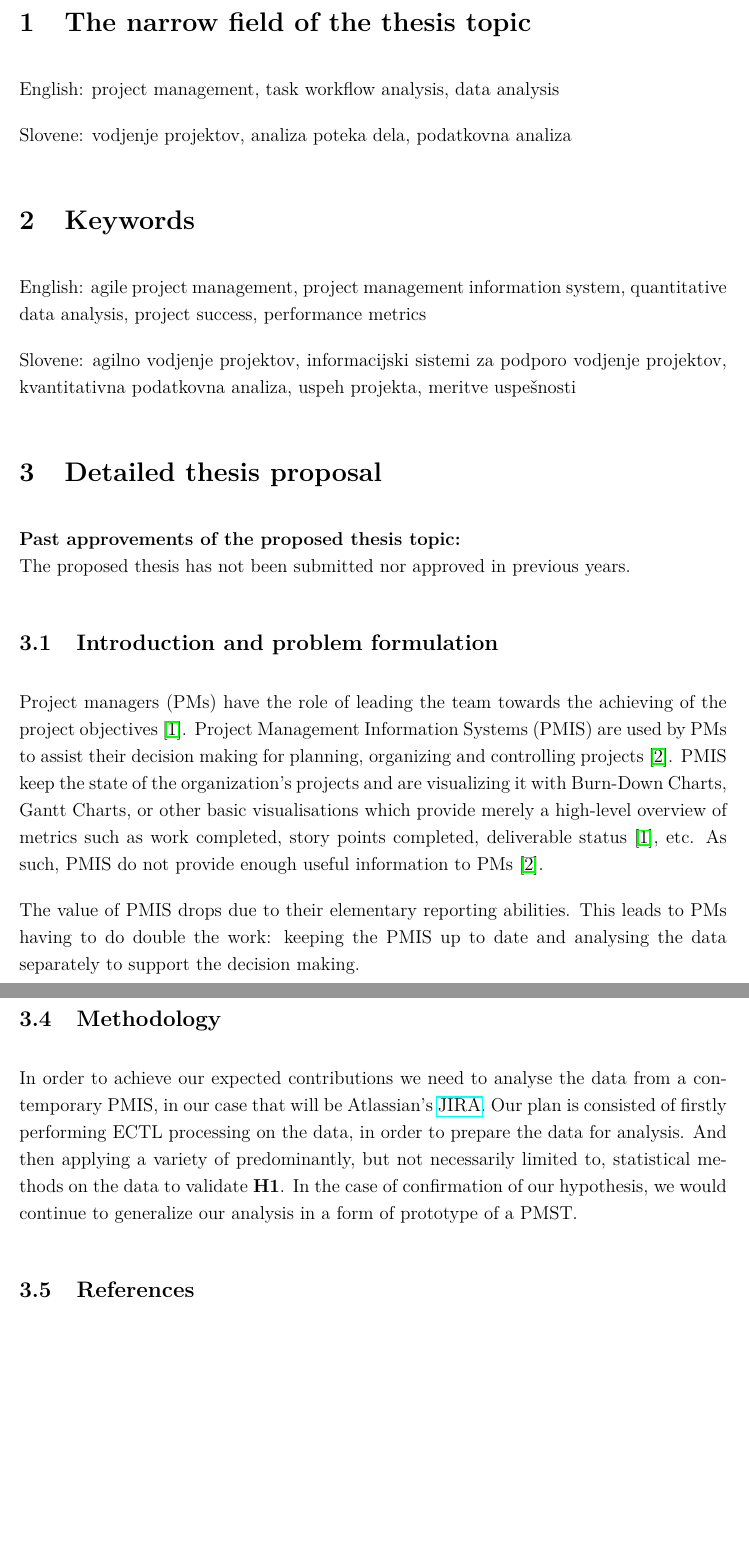
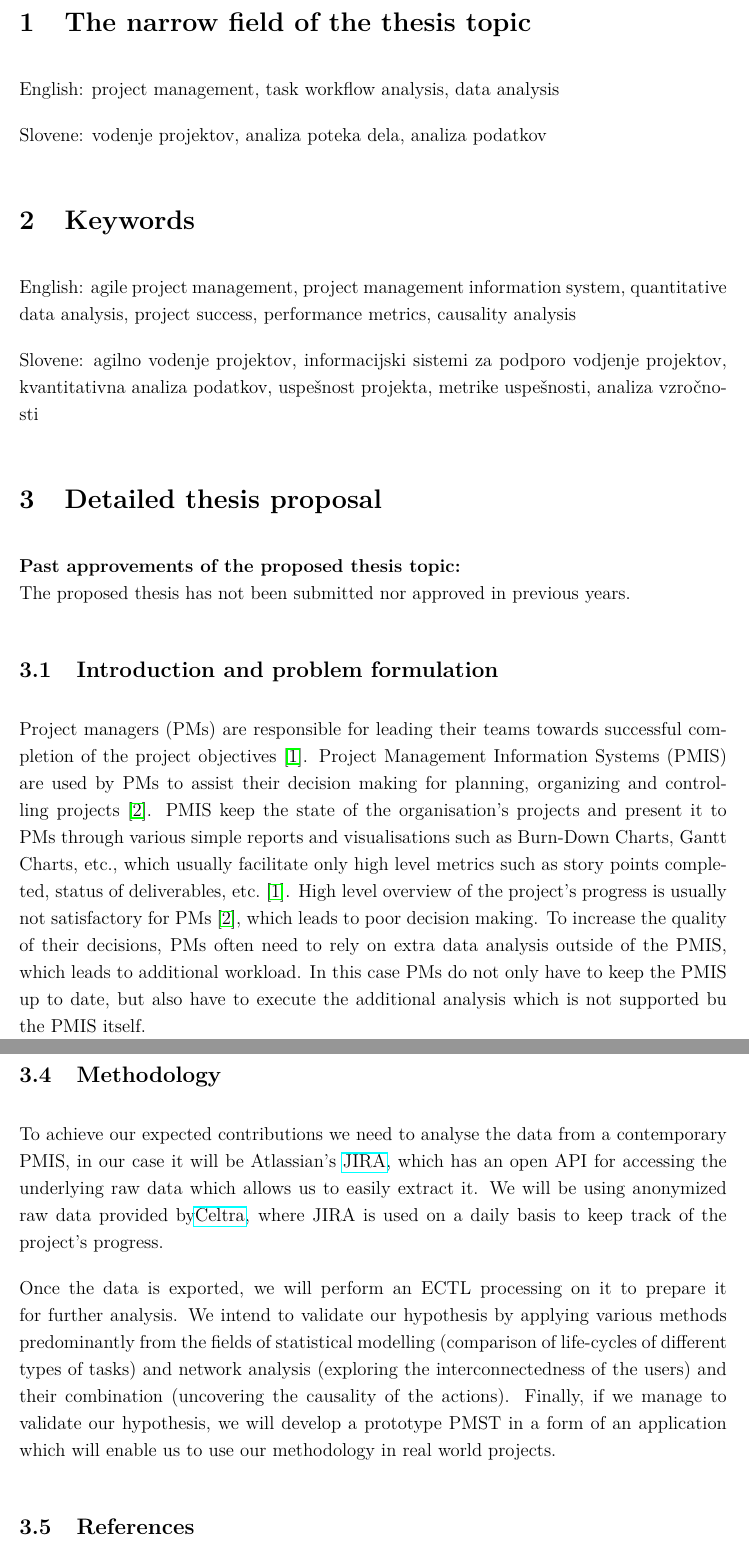
Before and after one commit to pr3mar/thesis, a LaTeX document (vloga_za_prijavo_teme_mag/vloga_za_prijavo_teme_mag_ENG_v2.tex): two parts of pages 2 and 4 of 4 before the commit and two parts of pages 2 and 4 of 5 after it, joined at a grey line, cut so that both start at the same text, the shorter picture padded with empty space. Compiled offline with pdfLaTeX.

Commit message:
Applying feedback comments

```diff
--- a/vloga_za_prijavo_teme_mag/vloga_za_prijavo_teme_mag_ENG_v2.tex
+++ b/vloga_za_prijavo_teme_mag/vloga_za_prijavo_teme_mag_ENG_v2.tex
@@ -86,13 +86,13 @@ Faculty of Computer and Information Science\\
 
 English: project management, task workflow analysis, data analysis
 
-Slovene: vodjenje projektov, analiza poteka dela, podatkovna analiza
+Slovene: vodenje projektov, analiza poteka dela, analiza podatkov
 
 \section{Keywords}
 
-English: agile project management, project management information system, quantitative data analysis, project success, performance metrics
+English: agile project management, project management information system, quantitative data analysis, project success, performance metrics, causality analysis
 
-Slovene: agilno vodjenje projektov, informacijski sistemi za podporo vodjenje projektov, kvantitativna podatkovna analiza, uspeh projekta, meritve uspe"snosti
+Slovene: agilno vodenje projektov, informacijski sistemi za podporo vodjenje projektov, kvantitativna analiza podatkov, uspe"snost projekta, metrike uspe"snosti, analiza vzročnosti
 
 \section{Detailed thesis proposal}
 
@@ -107,9 +107,11 @@ The proposed thesis has not been submitted nor approved in previous years.
 %Guideline (delete from the final version):
 %Explain the problem which you plan to tackle and motivate your work. In motivation, relate to the literature and unsolved problems that your thesis will address. Position your work within the narrow field of research. The text should be approximately 800 characters long, including spaces.
 
-Project managers (PMs) have the role of leading the team towards the achieving of the project objectives~\cite{institute2017guide}. Project Management Information Systems (PMIS) are used by PMs to assist their decision making for planning, organizing and controlling projects~\cite{CANIELS2012162}. PMIS keep the state of the organization's projects and are visualizing it with Burn-Down Charts, Gantt Charts, or other basic visualisations which provide merely a high-level overview of metrics such as work completed, story points completed, deliverable status~\cite{institute2017guide}, etc. As such, PMIS do not provide enough useful information to PMs~\cite{CANIELS2012162}.
+Project managers (PMs) are responsible for leading their teams towards successful completion of the project objectives~\cite{institute2017guide}. Project Management Information Systems (PMIS) are used by PMs to assist their decision making for planning, organizing and controlling projects~\cite{CANIELS2012162}. PMIS keep the state of the organisation's projects and present it to PMs through various simple reports and visualisations such as Burn-Down Charts, Gantt Charts, etc., which usually facilitate only high level metrics such as story points completed, status of deliverables, etc.~\cite{institute2017guide}. High level overview of the project's progress is usually not satisfactory for PMs~\cite{CANIELS2012162}, which leads to poor decision making. To increase the quality of their decisions, PMs often need to rely on extra data analysis outside of the PMIS, which leads to additional workload. In this case PMs do not only have to keep the PMIS up to date, but also have to execute the additional analysis which is not supported bu the PMIS itself.
 
-The value of PMIS drops due to their elementary reporting abilities. This leads to PMs having to do double the work: keeping the PMIS up to date and analysing the data separately to support the decision making.
+%PMIS keep the state of the organization's projects and are visualizing it with Burn-Down Charts, Gantt Charts, or other basic visualisations which provide merely a high-level overview of metrics such as work completed, story points completed, deliverable status~\cite{institute2017guide}, etc. As such, PMIS do not provide enough useful information to PMs.
+
+%The value of PMIS drops due to their elementary reporting abilities. This leads to PMs having to do double the work: keeping the PMIS up to date and analysing the data separately to support the decision making.
 
 %Which leads to PMIS being an unused source of knowledge.
 %for a greater purpose: to assess the members and identify the bottlenecks within the project's workflows.
@@ -177,7 +177,15 @@ Under the assumption that our hypothesis is confirmed, our second contribution w
 %Guideline (delete from the final version):
 %Briefly describe the methodology that you intend to apply in your work. This section should describe the methods you intend to use (e.g., the framework used for development, theoretical frameworks), methods that will be applied for analysis and evaluation of your approach, and comparison with the most related works. The description should be approximately 500 characters long, including spaces.
 
-In order to achieve our expected contributions we need to analyse the data from a contemporary PMIS, in our case that will be Atlassian's \href{https://www.atlassian.com/software/jira}{JIRA}. Our plan is consisted of firstly performing ECTL processing on the data, in order to prepare the data for analysis. And then applying a variety of predominantly, but not necessarily limited to, statistical methods on the data to validate \textbf{H1}. In the case of confirmation of our hypothesis, we would continue to generalize our analysis in a form of prototype of a PMST.
+To achieve our expected contributions we need to analyse the data from a contemporary PMIS, in our case it will be Atlassian's \href{https://www.atlassian.com/software/jira}{JIRA}, which has an open API for accessing the underlying raw data which allows us to easily extract it. We will be using anonymized raw data provided by\href{https://www.celtra.com/}{Celtra}, where JIRA is used on a daily basis to keep track of the project's progress.
+
+Once the data is exported, we will perform an ECTL processing on it to prepare it for further analysis. We intend to validate our hypothesis by applying various methods predominantly from the fields of statistical modelling (comparison of life-cycles of different types of tasks) and network analysis (exploring the interconnectedness of the users) and their combination (uncovering the causality of the actions). Finally, if we manage to validate our hypothesis, we will develop a prototype PMST in a form of an application which will enable us to use our methodology in real world projects.
+
+%The provided data is consisted of meta-data of the usage of JIRA and it is mainly consisted of changing of the states of the tasks ... bla bla bla... no.
+%Identifying the outliers within the data will be executed by exploring the distributions of the data:
+%Some of the intended methods to be used is comparison of
+
+%Our plan is consisted of firstly performing ECTL processing on the data, in order to prepare the data for analysis. And then applying a variety of predominantly, but not necessarily limited to, statistical methods on the data to validate \textbf{H1}. In the case of confirmation of our hypothesis, we would continue to generalize our analysis in a form of prototype of a PMST.
 
 %This is pretty vague as well, I am having difficulties identifying the things I can do with the data, let alone identifying the methodology of how I'm going to do that.
 
```
Also changed, not shown: vloga_za_prijavo_teme_mag/vloga_za_prijavo_teme_mag_ENG_v2.pdf, vloga_za_prijavo_teme_mag/vloga_za_prijavo_teme_mag_ENG_v2.tex (14 more changed lines), 1 other file.
